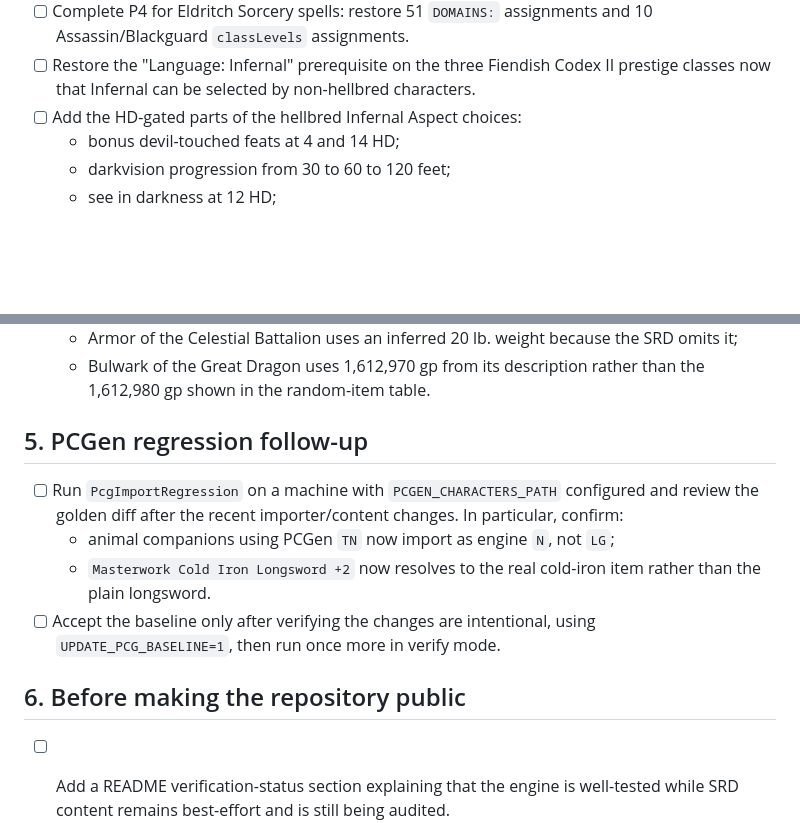
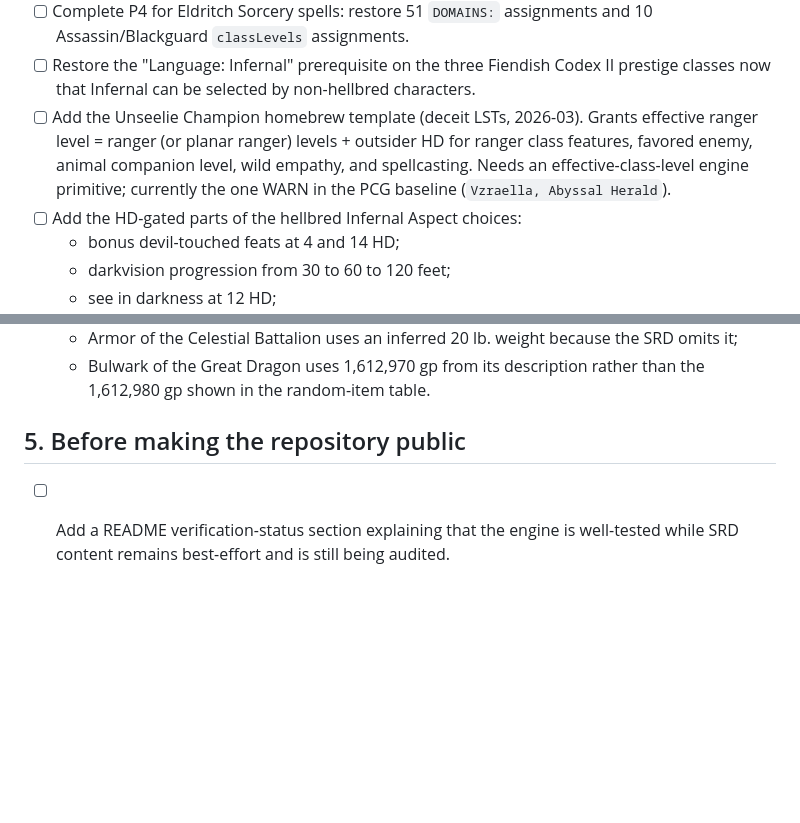
Before and after one commit to emm-n-m/not-only-fiends, a Markdown page: TODO.md, 2 parts joined by grey strips. GitHub-like rendering; blank space fills up the shorter version.

Commit message:
TODO: PCGen regression follow-up done; track Unseelie Champion template
Section 5 verified and closed on the machine with the corpus: TN
companions import as N, the cold-iron longsword resolves to the real
item, and the baseline was accepted after the Vzraella retrain and new
pet snake were confirmed as user edits. New private-pack item for the
Unseelie Champion homebrew template.

Co-Authored-By: Claude Fable 5 <noreply@anthropic.com>

```diff
--- a/TODO.md
+++ b/TODO.md
@@ -44,6 +44,11 @@ Source audit reports:
   Assassin/Blackguard `classLevels` assignments.
 - [ ] Restore the "Language: Infernal" prerequisite on the three Fiendish Codex II prestige
   classes now that Infernal can be selected by non-hellbred characters.
+- [ ] Add the Unseelie Champion homebrew template (deceit LSTs, 2026-03). Grants effective
+  ranger level = ranger (or planar ranger) levels + outsider HD for ranger class features,
+  favored enemy, animal companion level, wild empathy, and spellcasting. Needs an
+  effective-class-level engine primitive; currently the one WARN in the PCG baseline
+  (`Vzraella, Abyssal Herald`).
 - [ ] Add the HD-gated parts of the hellbred Infernal Aspect choices:
   - bonus devil-touched feats at 4 and 14 HD;
   - darkvision progression from 30 to 60 to 120 feet;
@@ -106,17 +111,7 @@ These block accurate content rather than representing bad source transcription.
   - Bulwark of the Great Dragon uses 1,612,970 gp from its description rather than the
     1,612,980 gp shown in the random-item table.
 
-## 5. PCGen regression follow-up
-
-- [ ] Run `PcgImportRegression` on a machine with `PCGEN_CHARACTERS_PATH` configured and review
-  the golden diff after the recent importer/content changes. In particular, confirm:
-  - animal companions using PCGen `TN` now import as engine `N`, not `LG`;
-  - `Masterwork Cold Iron Longsword +2` now resolves to the real cold-iron item rather than the
-    plain longsword.
-- [ ] Accept the baseline only after verifying the changes are intentional, using
-  `UPDATE_PCG_BASELINE=1`, then run once more in verify mode.
-
-## 6. Before making the repository public
+## 5. Before making the repository public
 
 - [ ] Add a README verification-status section explaining that the engine is well-tested while
   SRD content remains best-effort and is still being audited.
```
